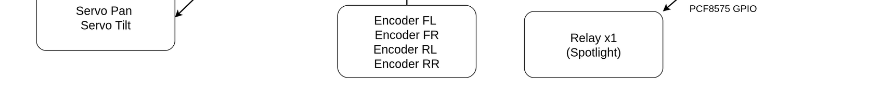
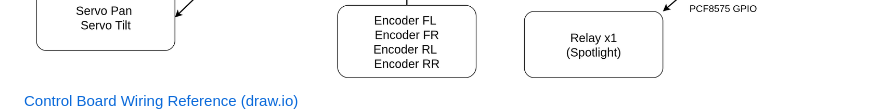
Before and after one commit to leoss-wc/PTR1_Project_ALLFILE, a Markdown page: README.md, the part around one of its changes. GitHub-like rendering.

```diff
--- a/README.md
+++ b/README.md
@@ -47,6 +47,7 @@ The system is divided into 3 layers:
 | Power Regulation | LM2596 x2 (12V→5V), XY-3606 (12V→5V for Pi) |
 
 ![Control Board](docs/Control_Board.png)
+[Control Board Wiring Reference (draw.io)](docs/Control_board_drawio.png)
 ![Power Distribution](docs/Power_Distribution.png)
 
 ---
```
Also changed, not shown: other parts of README.md (+2 -2 lines).
